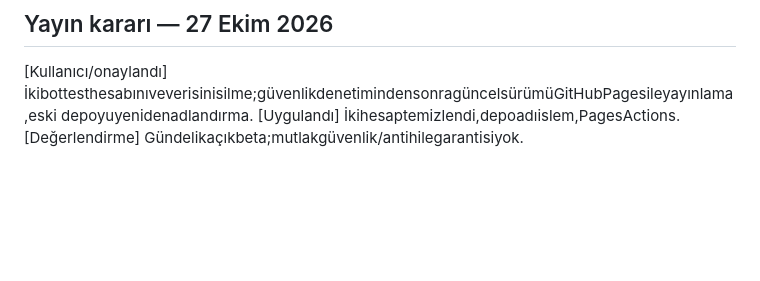
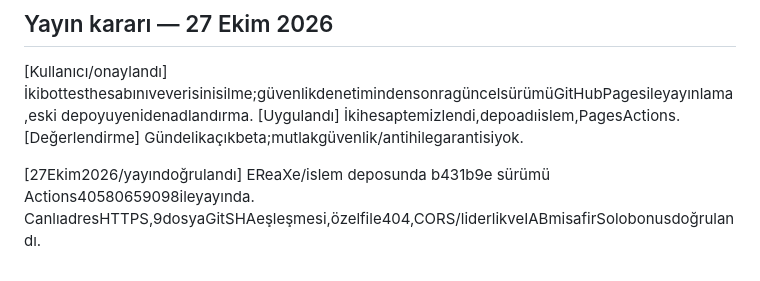
Before and after one commit to EReaXe/duydum, a Markdown page: notes.md, the part around the change. Rendered like a GitHub page; blank space fills up the shorter version.

```diff
--- a/notes.md
+++ b/notes.md
@@ -132,3 +132,5 @@ Kullanıcı daha rahat tempo için en uygun ayarın seçilmesini onayladı. Yeni
 ## Yayın kararı — 27 Ekim 2026
 
 [Kullanıcı/onaylandı] İkibottesthesabınıveverisinisilme;güvenlikdenetimindensonragüncelsürümüGitHubPagesileyayınlama,eski depoyuyenidenadlandırma. [Uygulandı] İkihesaptemizlendi,depoadıislem,PagesActions. [Değerlendirme] Gündelikaçıkbeta;mutlakgüvenlik/antihilegarantisiyok.
+
+[27Ekim2026/yayındoğrulandı] EReaXe/islem deposunda b431b9e sürümü Actions40580659098ileyayında. CanlıadresHTTPS,9dosyaGitSHAeşleşmesi,özelfile404,CORS/liderlikveIABmisafirSolobonusdoğrulandı.
```
Also changed, not shown: PROJECT_STATUS.md (+9 -1 lines).
